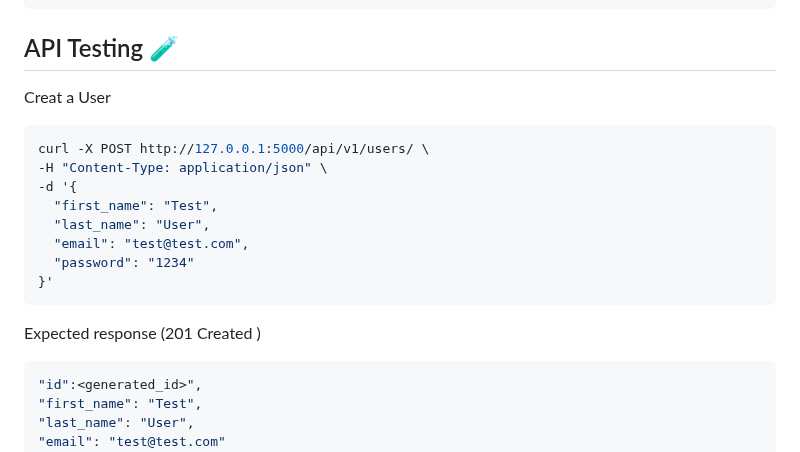
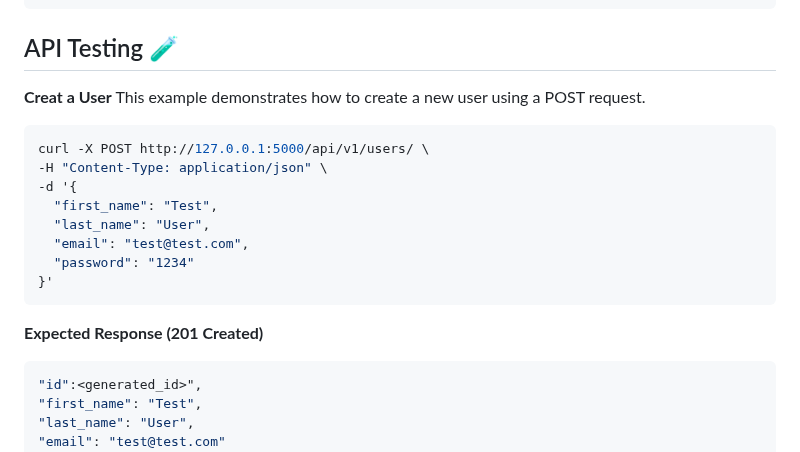
Before and after one commit to khuloud0/holbertonschool-hbnb, a Markdown page: part2/README.md, the part around the change. GitHub-like rendering.

````diff
--- a/part2/README.md
+++ b/part2/README.md
@@ -145,7 +145,9 @@ http://127.0.0.1:5000/api/v1/
 
 ## API Testing 🧪
 
-Creat a User
+**Creat a User**
+This example demonstrates how to create a new user using a POST request.
+
 ```bash
 curl -X POST http://127.0.0.1:5000/api/v1/users/ \
 -H "Content-Type: application/json" \
@@ -156,7 +158,8 @@ curl -X POST http://127.0.0.1:5000/api/v1/users/ \
   "password": "1234"
 }'
 ```
-Expected response (201 Created )
+**Expected Response (201 Created)**
+
 ```bash
 "id":<generated_id>",
 "first_name": "Test",
````
